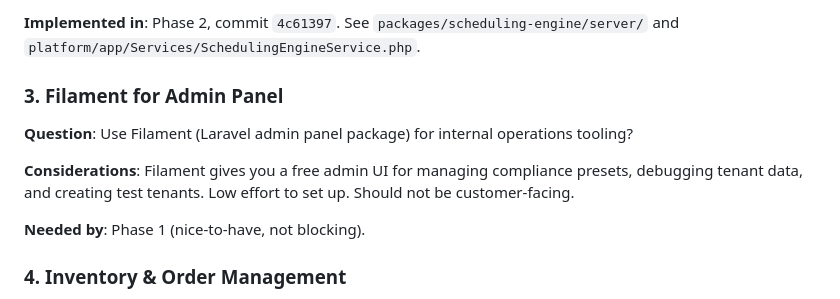
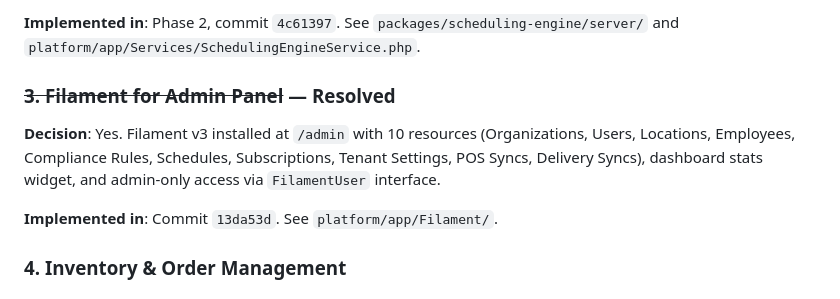
Before and after one commit to zivtech/joyus-ice-cream-shop, a Markdown page: docs/planning/07-platform-reboot-plan.md, the part around the change. Rendered like a GitHub page.

Commit message:
docs(planning): mark Open Item #3 (Filament admin panel) as resolved
Co-Authored-By: Claude Opus 4.6 <noreply@anthropic.com>

```diff
--- a/docs/planning/07-platform-reboot-plan.md
+++ b/docs/planning/07-platform-reboot-plan.md
@@ -528,13 +528,11 @@ These are decisions that need to be made before or during the relevant phase. Th
 
 **Implemented in**: Phase 2, commit `4c61397`. See `packages/scheduling-engine/server/` and `platform/app/Services/SchedulingEngineService.php`.
 
-### 3. Filament for Admin Panel
+### ~~3. Filament for Admin Panel~~ — Resolved
 
-**Question**: Use Filament (Laravel admin panel package) for internal operations tooling?
+**Decision**: Yes. Filament v3 installed at `/admin` with 10 resources (Organizations, Users, Locations, Employees, Compliance Rules, Schedules, Subscriptions, Tenant Settings, POS Syncs, Delivery Syncs), dashboard stats widget, and admin-only access via `FilamentUser` interface.
 
-**Considerations**: Filament gives you a free admin UI for managing compliance presets, debugging tenant data, and creating test tenants. Low effort to set up. Should not be customer-facing.
-
-**Needed by**: Phase 1 (nice-to-have, not blocking).
+**Implemented in**: Commit `13da53d`. See `platform/app/Filament/`.
 
 ### 4. Inventory & Order Management
 
```
